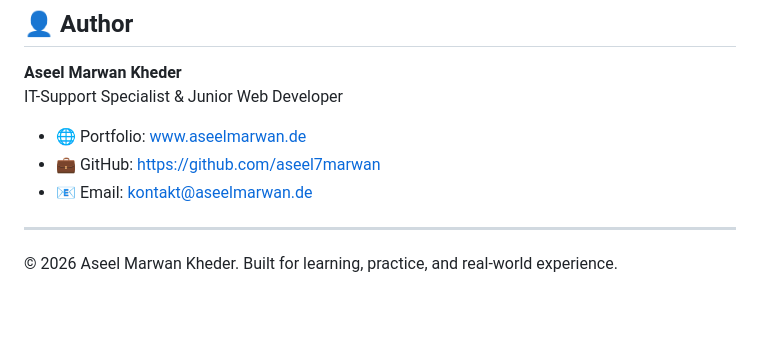
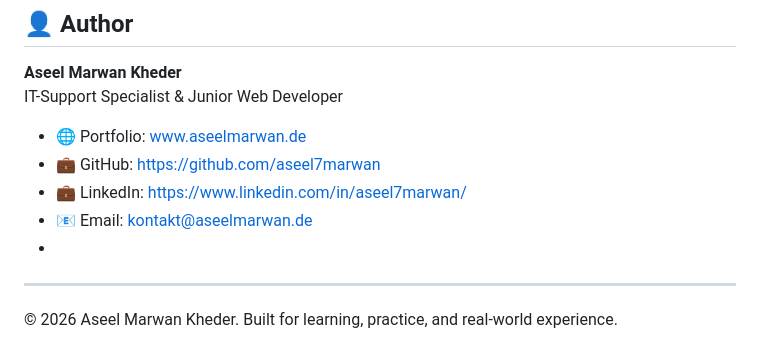
Before and after one commit to aseel7marwan/Surprise-Store-ECommerce, a Markdown page: README.md, the part around the change. Drawn GitHub-style; blank space fills up the shorter version.

```diff
--- a/README.md
+++ b/README.md
@@ -105,8 +105,9 @@ IT-Support Specialist & Junior Web Developer
 
 - 🌐 Portfolio: www.aseelmarwan.de
 - 💼 GitHub: https://github.com/aseel7marwan
+- 💼 LinkedIn: https://www.linkedin.com/in/aseel7marwan/
 - 📧 Email: kontakt@aseelmarwan.de
-
+-
 ---
 
 © 2026 Aseel Marwan Kheder. Built for learning, practice, and real-world experience.
```
